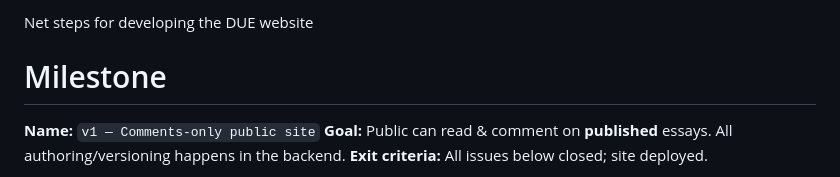
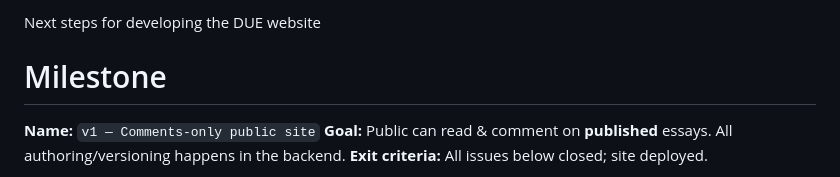
Before and after one commit to NNNvD/DUE, a Markdown page: Net steps for developing the DUE we.md, the part around the change. GitHub-like rendering.

```diff
--- a/Net steps for developing the DUE we.md
+++ b/Net steps for developing the DUE we.md
@@ -1,4 +1,4 @@
-Net steps for developing the DUE website
+Next steps for developing the DUE website
 
 # Milestone
 
```
